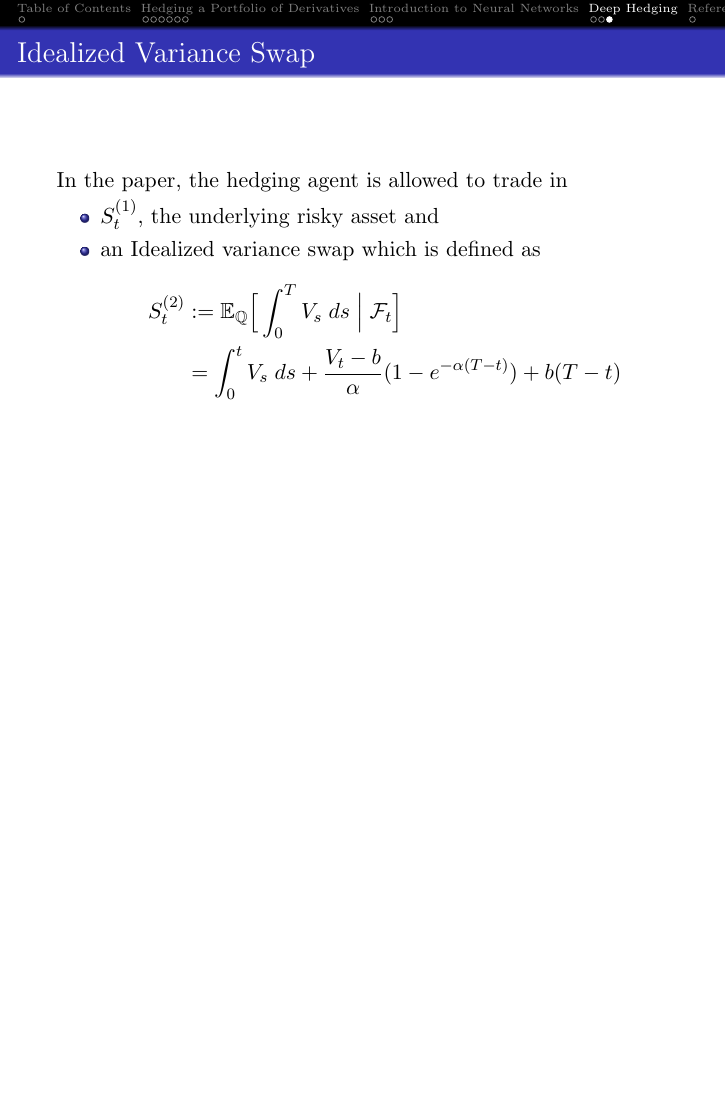
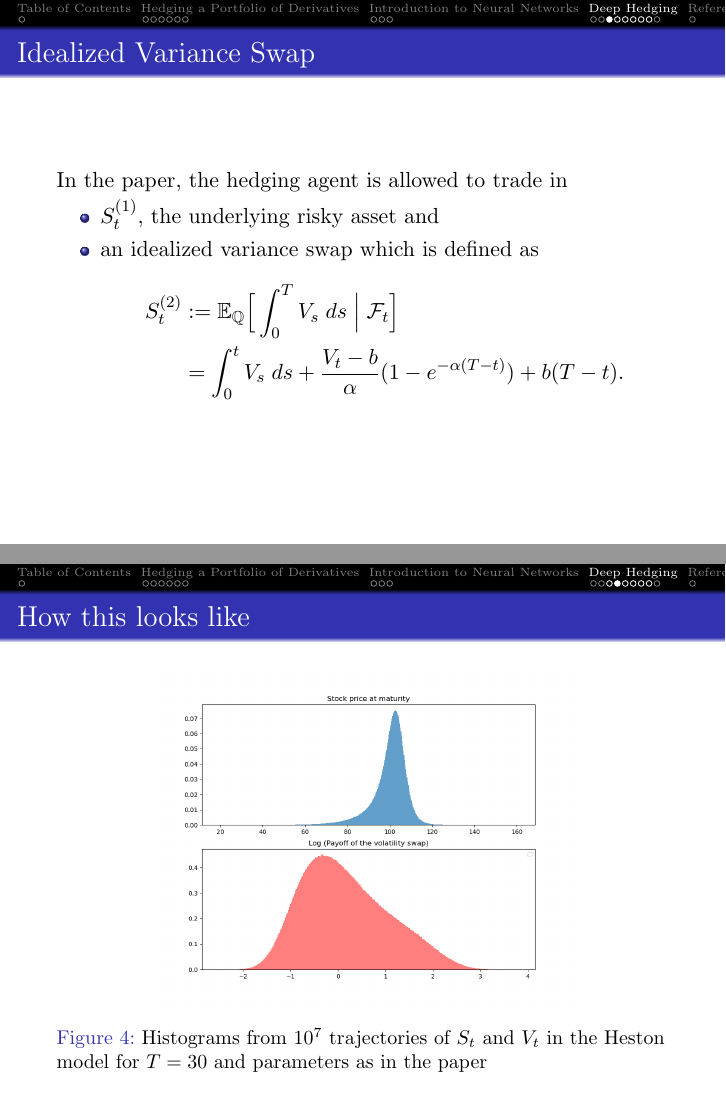
Before and after one commit to data-stepper/latex-university-shit, LaTeX slides (Abgaben/deep_hedging/presentation.tex): page 21 of 22 before the commit and pages 21 and 22 of 28 after it, the two joined at a grey line, the shorter picture padded with empty space. Compiled offline with pdfLaTeX.

Commit message:
Added some really nice plots

```diff
--- a/Abgaben/deep_hedging/presentation.tex
+++ b/Abgaben/deep_hedging/presentation.tex
@@ -299,7 +299,7 @@
     In the paper, the hedging agent is allowed to trade in
     \begin{itemize}
         \item $S^{(1)}_t$, the underlying risky asset and
-        \item an Idealized variance swap which is defined as
+        \item an idealized variance swap which is defined as
               \begin{align*}
                   S^{(2)}_t & := \E_{\mathbb{Q}} \Big [
                       \int_0^T V_s \; ds \; \Big | \; \cF_t
@@ -307,6 +307,22 @@
                             & = \int_0^t V_s \; ds
                   + \frac{V_t - b}{\alpha} (
                   1 - e^{-\alpha(T-t)}
-                  ) + b(T-t)
+                  ) + b(T-t).
               \end{align*}
     \end{itemize}
+\end{frame}
+
+\begin{frame}
+    \frametitle{How this looks like}
+    \begin{figure}
+        \includegraphics[width=0.7\textwidth]{./images/vol_swap_payoff.png}
+        \caption{
+            Histograms from $10^7$ trajectories of $S_t$ and $V_t$ in the Heston model
+            for $T=30$
+            and parameters as in the paper
+        }
+    \end{figure}
+\end{frame}
+
+\begin{frame}
+    \frametitle{How this looks like}
@@ -312,0 +339 @@
+    \frametitle{How this looks like}
@@ -312,0 +350 @@
+    \frametitle{How this looks like}
@@ -312,0 +360 @@
+    \frametitle{How this looks like}
```
Also changed, not shown: Abgaben/deep_hedging/images/call_put_payoff.png (added), Abgaben/deep_hedging/images/var_swap_price.png (added), Abgaben/deep_hedging/images/var_swap_price1.png (added), Abgaben/deep_hedging/images/vol_swap_payoff.png (added), Abgaben/deep_hedging/images/vol_swap_scatter.png (added), Abgaben/deep_hedging/presentation.tex (41 more changed lines).
